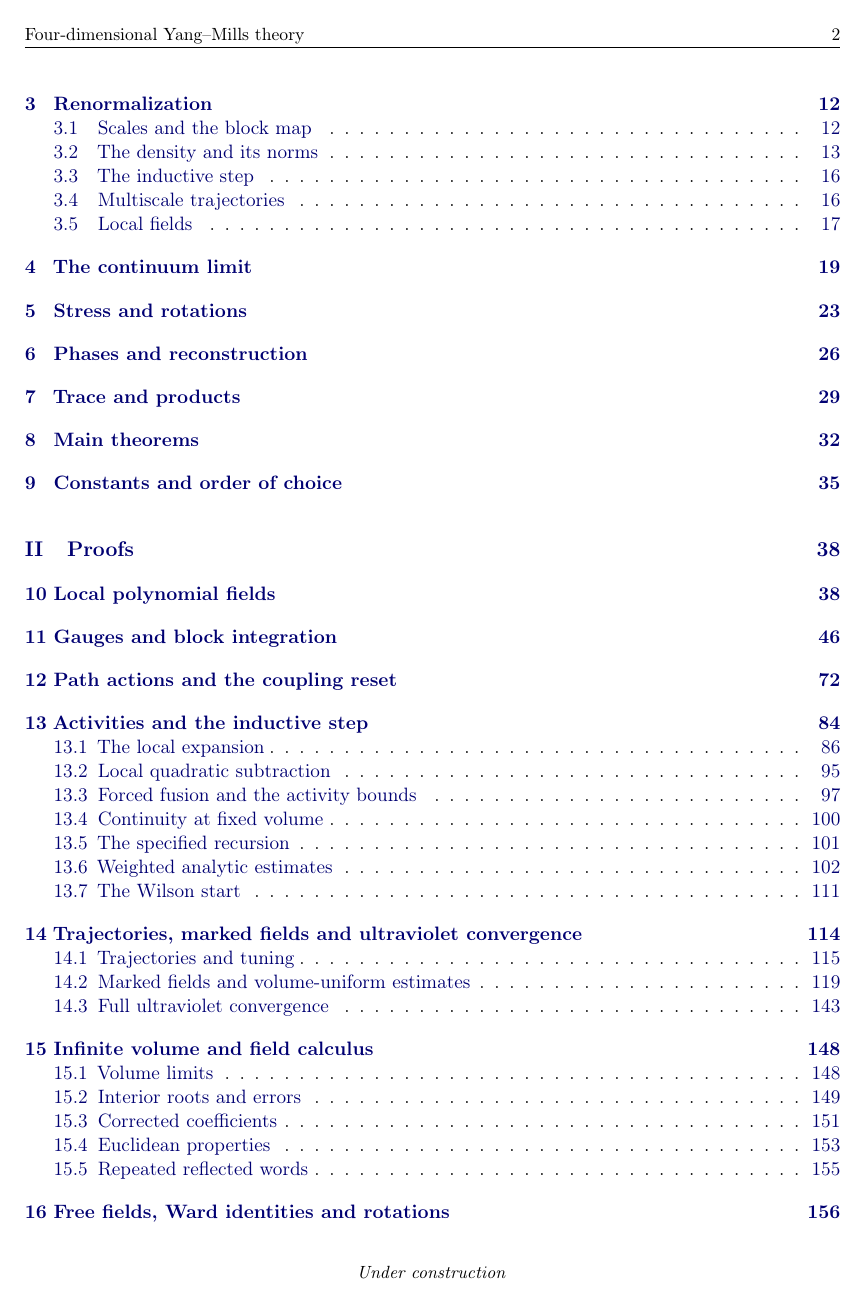
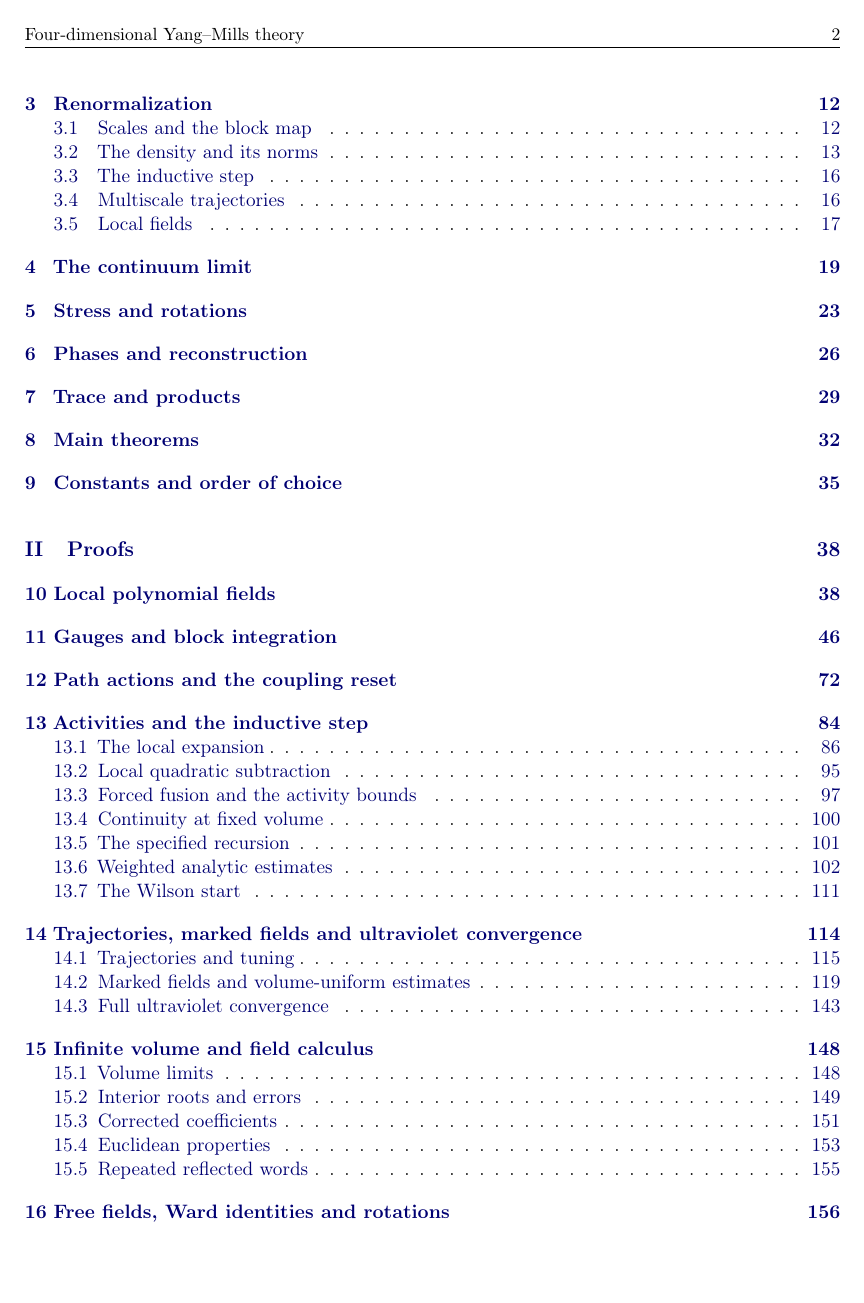
Before and after one commit to mgubi/yang-mills-informalization, a LaTeX paper (manuscript/main.tex): page 2 of 222. Compiled offline with pdfLaTeX.

Commit message:
Manuscript: remove the running 'Under construction' footer
Co-Authored-By: Claude Opus 5.5 <noreply@anthropic.com>

```diff
--- a/manuscript/main.tex
+++ b/manuscript/main.tex
@@ -21,7 +21,7 @@
 \fancyhf{}
 \fancyhead[L]{\small Four-dimensional Yang--Mills theory}
 \fancyhead[R]{\small\thepage}
-\fancyfoot[C]{\small\itshape Under construction}
+\fancyfoot[C]{}
 \setlength{\headheight}{14pt}
 \numberwithin{equation}{section}
 \setcounter{tocdepth}{2}
```
Also changed, not shown: manuscript/main.pdf.
